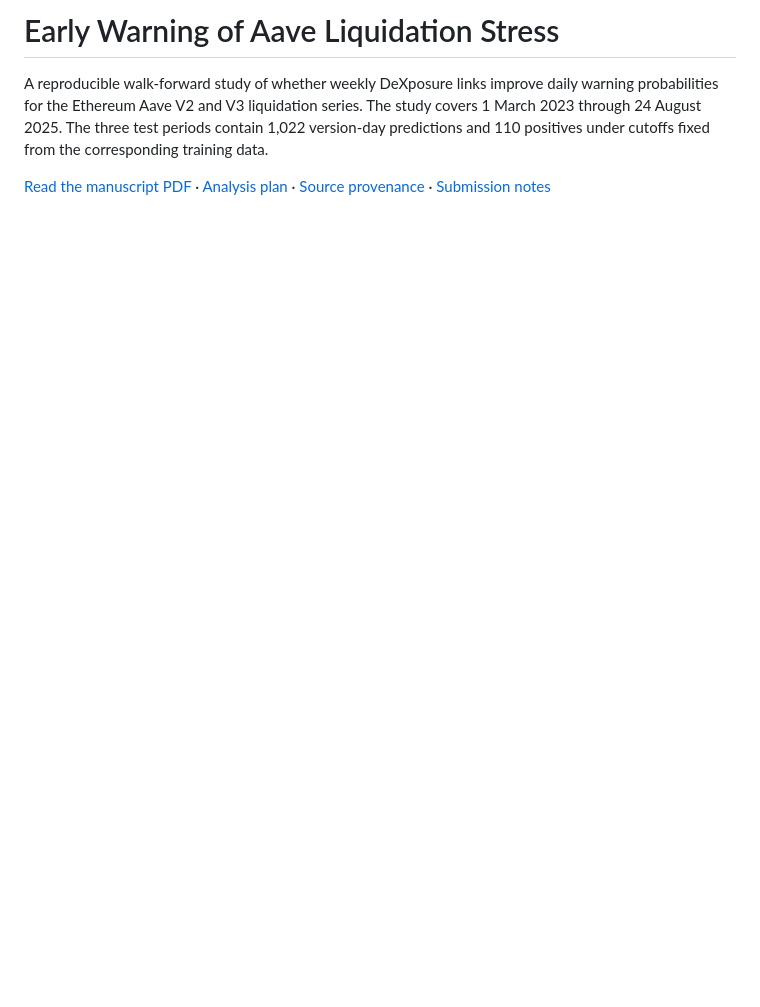
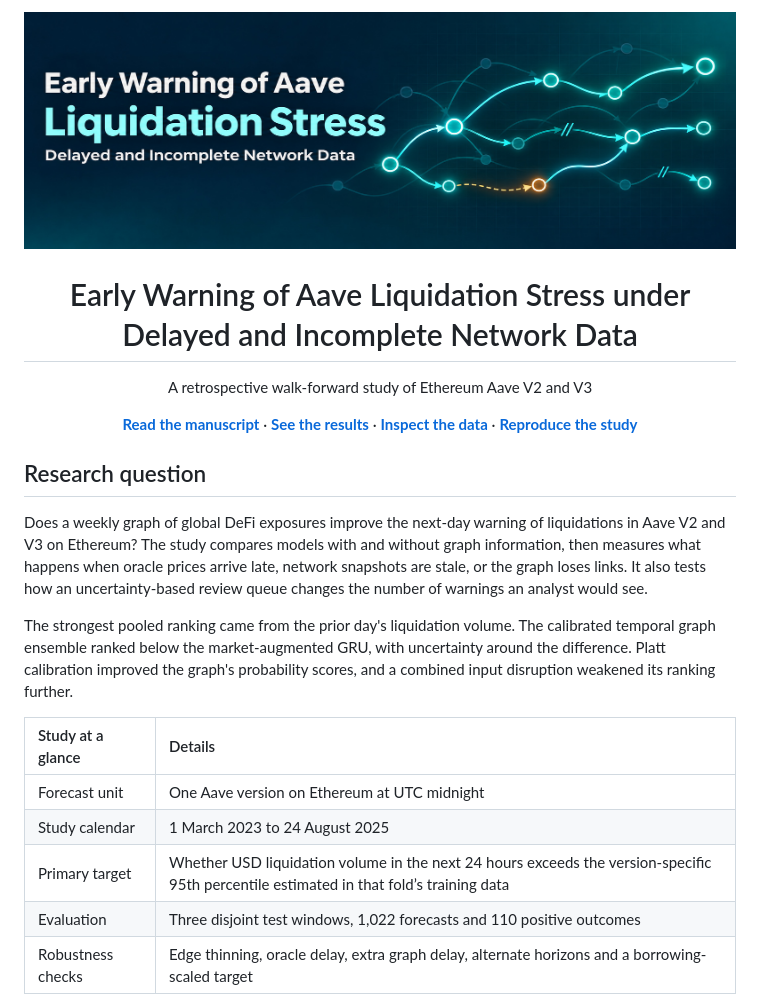
Before and after one commit to nikorokni/defi-systemic-risk, a Markdown page: README.md, the part around one of its changes. GitHub-like rendering; pictures changed too: assets/aave-liquidation-stress-banner.jpg (added); blank space fills up the shorter version.

Commit message:
Present Aave stress research with complete overview and cover

```diff
--- a/README.md
+++ b/README.md
@@ -1,5 +1,29 @@
-# Early Warning of Aave Liquidation Stress
+<p align="center">
+  <img src="assets/aave-liquidation-stress-banner.jpg" alt="Aave liquidation stress cover with a stylised network and dashed links representing delayed observations" width="100%">
+</p>
 
-A reproducible walk-forward study of whether weekly DeXposure links improve daily warning probabilities for the Ethereum Aave V2 and V3 liquidation series. The study covers 1 March 2023 through 24 August 2025. The three test periods contain 1,022 version-day predictions and 110 positives under cutoffs fixed from the corresponding training data.
+<h1 align="center">Early Warning of Aave Liquidation Stress under Delayed and Incomplete Network Data</h1>
 
-[Read the manuscript PDF](paper/manuscript.pdf) · [Analysis plan](paper/analysis_plan.md) · [Source provenance](data/README.md) · [Submission notes](paper/submission_notes.md)
+<p align="center">A retrospective walk-forward study of Ethereum Aave V2 and V3</p>
+
+<p align="center">
+  <a href="paper/manuscript.pdf"><strong>Read the manuscript</strong></a> ·
+  <a href="#results"><strong>See the results</strong></a> ·
+  <a href="data/README.md"><strong>Inspect the data</strong></a> ·
+  <a href="#reproduce-the-study"><strong>Reproduce the study</strong></a>
+</p>
+
+## Research question
+
+Does a weekly graph of global DeFi exposures improve the next-day warning of liquidations in Aave V2 and V3 on Ethereum? The study compares models with and without graph information, then measures what happens when oracle prices arrive late, network snapshots are stale, or the graph loses links. It also tests how an uncertainty-based review queue changes the number of warnings an analyst would see.
+
+The strongest pooled ranking came from the prior day's liquidation volume. The calibrated temporal graph ensemble ranked below the market-augmented GRU, with uncertainty around the difference. Platt calibration improved the graph's probability scores, and a combined input disruption weakened its ranking further.
+
+| Study at a glance | Details |
+|:---|:---|
+| Forecast unit | One Aave version on Ethereum at UTC midnight |
+| Study calendar | 1 March 2023 to 24 August 2025 |
+| Primary target | Whether USD liquidation volume in the next 24 hours exceeds the version-specific 95th percentile estimated in that fold’s training data |
+| Evaluation | Three disjoint test windows, 1,022 forecasts and 110 positive outcomes |
+| Robustness checks | Edge thinning, oracle delay, extra graph delay, alternate horizons and a borrowing-scaled target |
+
```
Also changed, not shown: other parts of README.md (+100 -38 lines).
